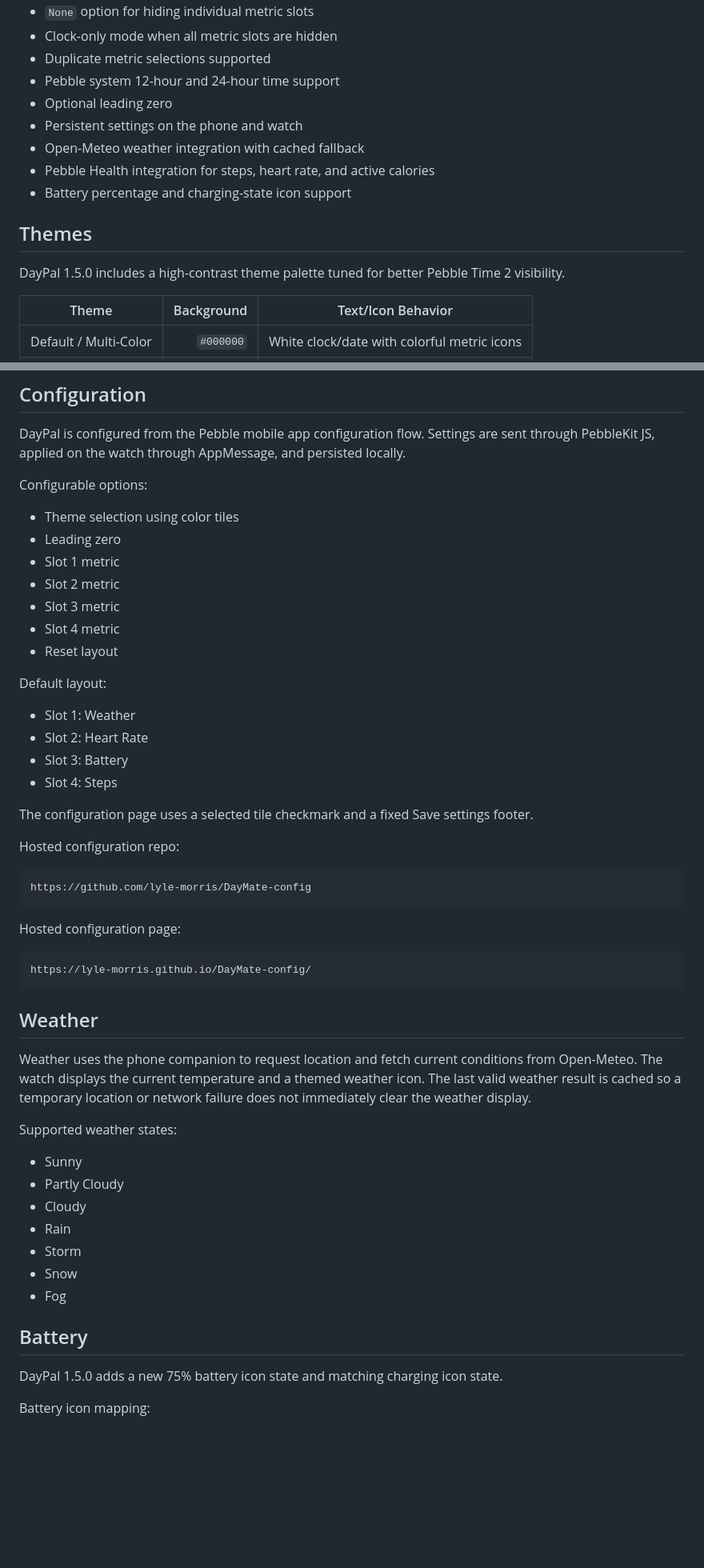
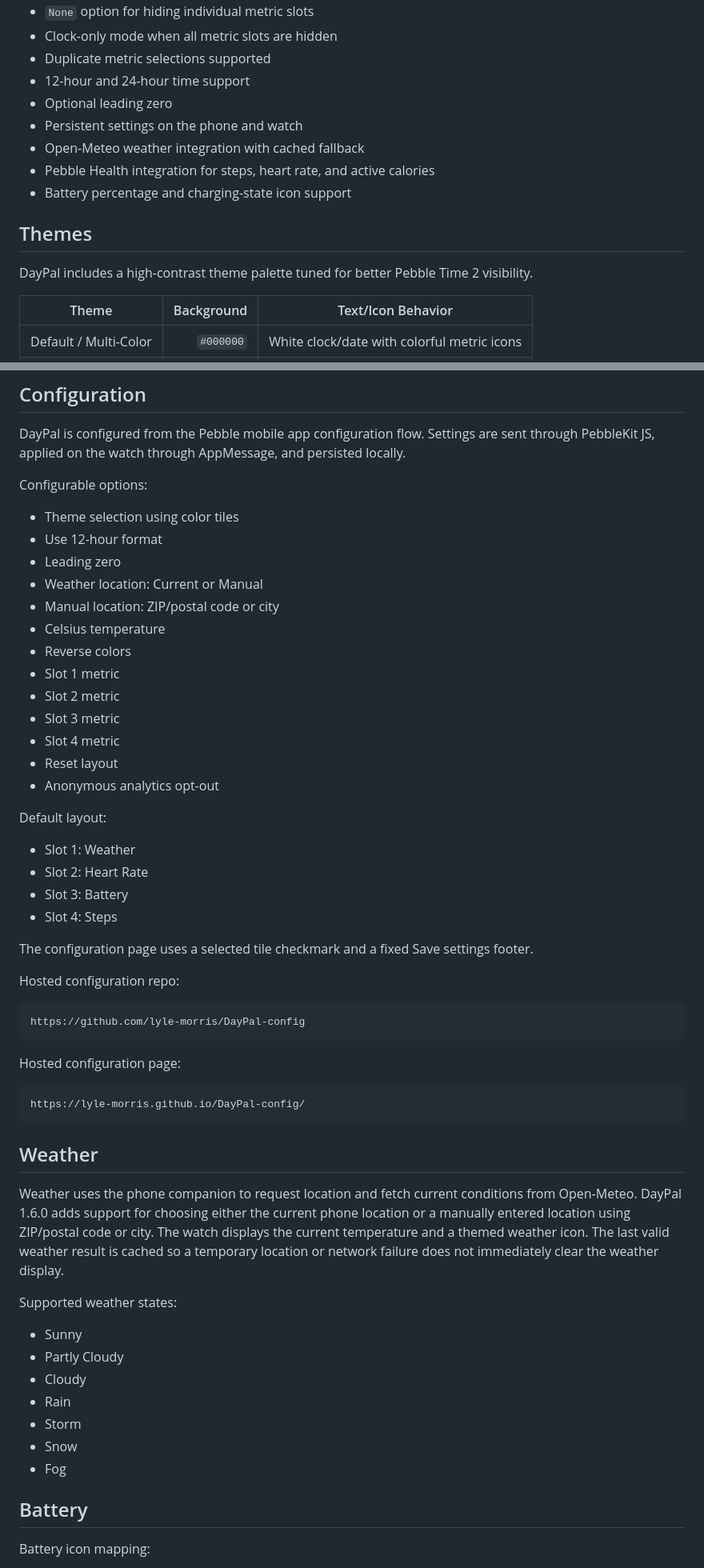
Before and after one commit to lyle-morris/DayPal, a Markdown page: README.md, 2 parts joined by grey strips. Shown at 80% size. Drawn GitHub-style; blank space fills up the shorter version.

````diff
--- a/README.md
+++ b/README.md
@@ -31,7 +59,7 @@ DayPal 1.5.0 is a readability and polish release focused on stronger Pebble Time
 - `None` option for hiding individual metric slots
 - Clock-only mode when all metric slots are hidden
 - Duplicate metric selections supported
-- Pebble system 12-hour and 24-hour time support
+- 12-hour and 24-hour time support
 - Optional leading zero
 - Persistent settings on the phone and watch
 - Open-Meteo weather integration with cached fallback
@@ -40,7 +68,7 @@ DayPal 1.5.0 is a readability and polish release focused on stronger Pebble Time
 
 ## Themes
 
-DayPal 1.5.0 includes a high-contrast theme palette tuned for better Pebble Time 2 visibility.
+DayPal includes a high-contrast theme palette tuned for better Pebble Time 2 visibility.
 
 | Theme | Background | Text/Icon Behavior |
 |---|---:|---|
@@ -85,12 +113,18 @@ DayPal is configured from the Pebble mobile app configuration flow. Settings are
 Configurable options:
 
 - Theme selection using color tiles
+- Use 12-hour format
 - Leading zero
+- Weather location: Current or Manual
+- Manual location: ZIP/postal code or city
+- Celsius temperature
+- Reverse colors
 - Slot 1 metric
 - Slot 2 metric
 - Slot 3 metric
 - Slot 4 metric
 - Reset layout
+- Anonymous analytics opt-out
 
 Default layout:
 
@@ -104,18 +138,18 @@ The configuration page uses a selected tile checkmark and a fixed Save settings
 Hosted configuration repo:
 
 ```text
-https://github.com/lyle-morris/DayMate-config
+https://github.com/lyle-morris/DayPal-config
 ```
 
 Hosted configuration page:
 
 ```text
-https://lyle-morris.github.io/DayMate-config/
+https://lyle-morris.github.io/DayPal-config/
 ```
 
 ## Weather
 
-Weather uses the phone companion to request location and fetch current conditions from Open-Meteo. The watch displays the current temperature and a themed weather icon. The last valid weather result is cached so a temporary location or network failure does not immediately clear the weather display.
+Weather uses the phone companion to request location and fetch current conditions from Open-Meteo. DayPal 1.6.0 adds support for choosing either the current phone location or a manually entered location using ZIP/postal code or city. The watch displays the current temperature and a themed weather icon. The last valid weather result is cached so a temporary location or network failure does not immediately clear the weather display.
 
 Supported weather states:
 
@@ -128,8 +162,6 @@ Supported weather states:
 - Fog
 
 ## Battery
-
-DayPal 1.5.0 adds a new 75% battery icon state and matching charging icon state.
 
 Battery icon mapping:
 
````
Also changed, not shown: other parts of README.md (+46 -15 lines).
